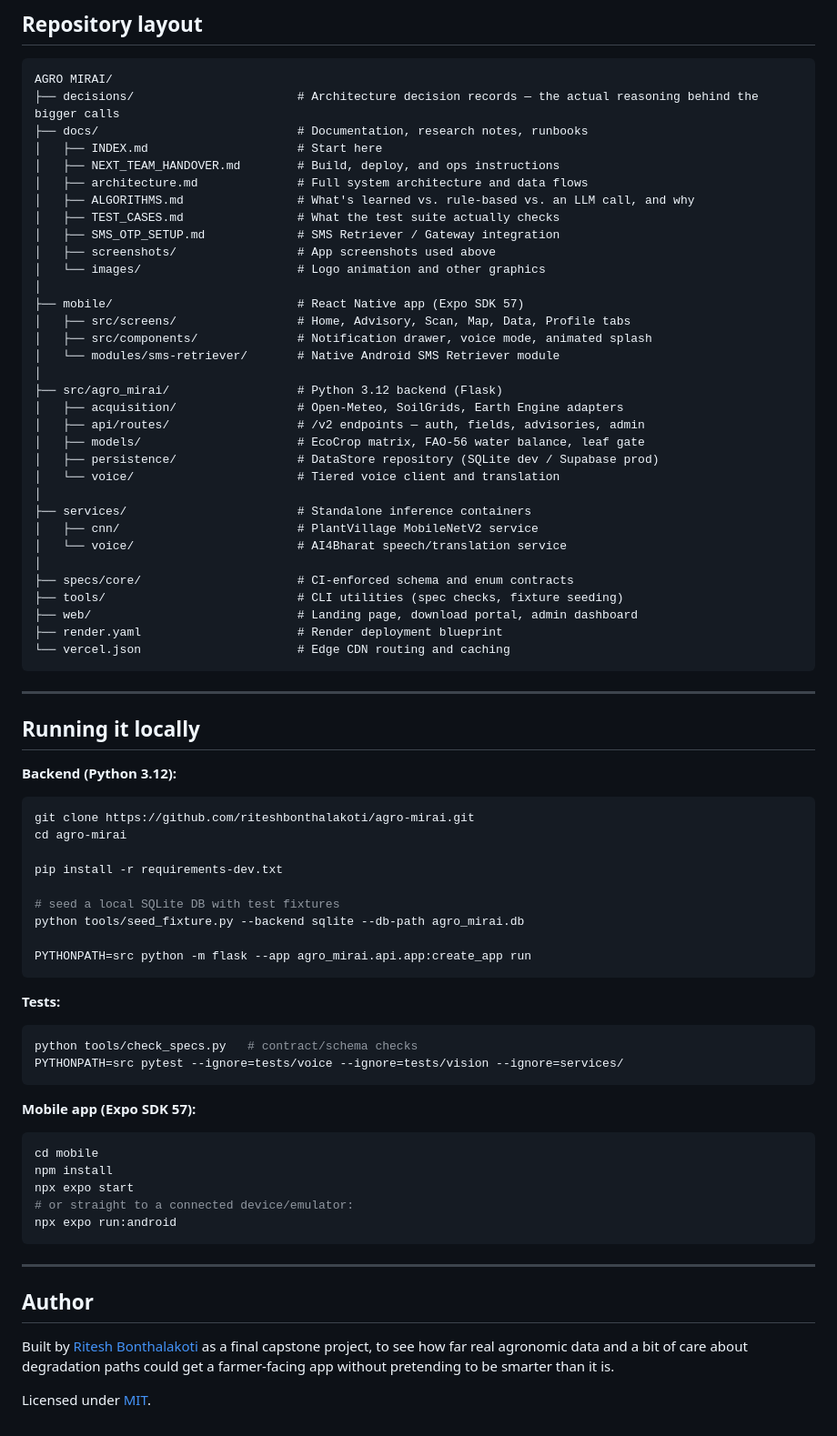
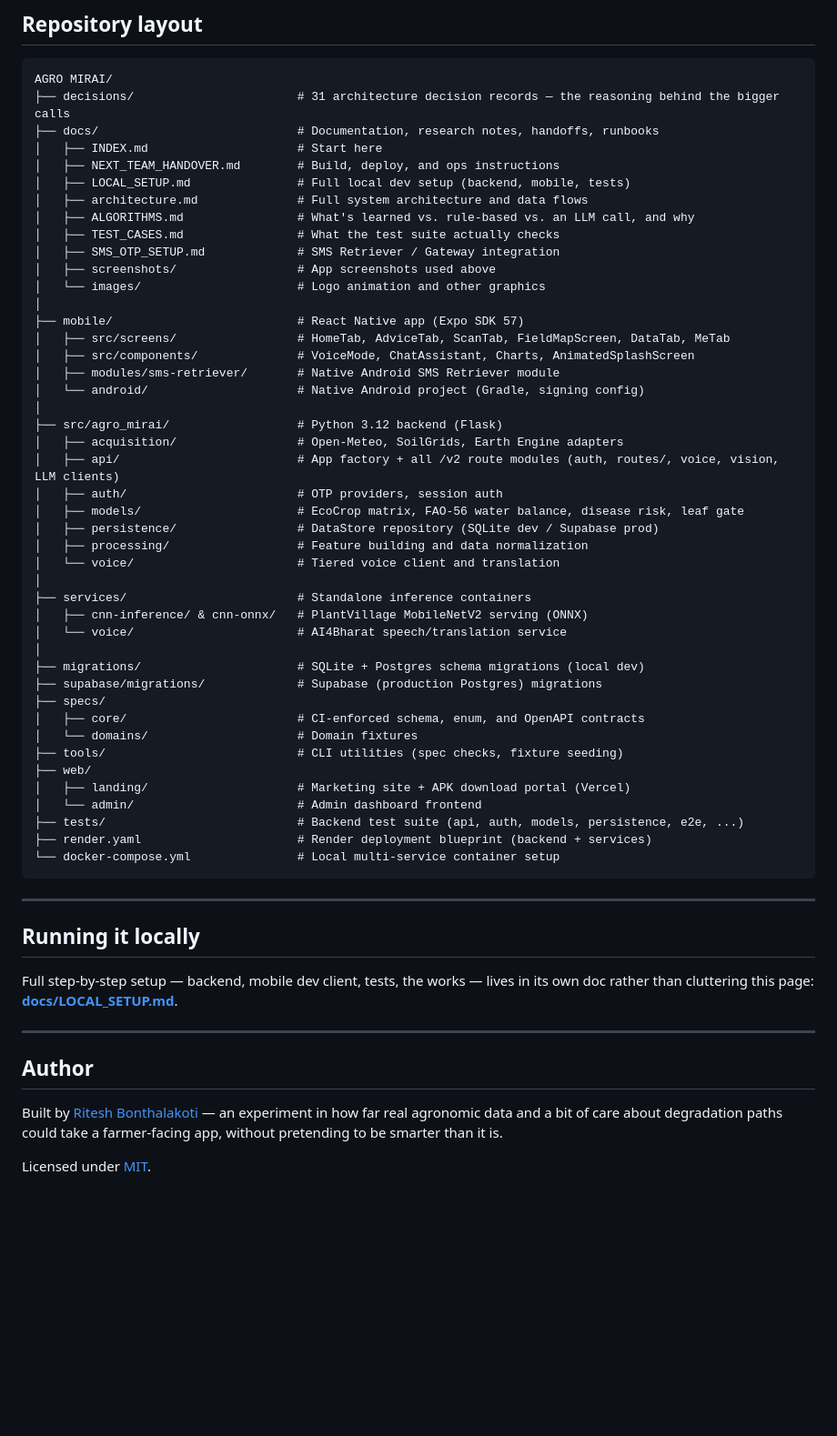
Before and after one commit to riteshbonthalakoti/agro-mirai, a Markdown page: README.md, the part around the change. Shown at 91% size. Drawn GitHub-style; blank space fills up the shorter version.

Commit message:
docs: match repo layout to actual code, link out to local-setup guide
Repo tree now reflects the real directory structure (migrations/,
supabase/migrations/, services/cnn-inference, cnn-onnx, specs/domains,
web/landing vs web/admin, etc.) instead of a stale sketch. Moved the
run-it-locally commands out of the README into the existing
docs/LOCAL_SETUP.md and linked it instead. Dropped the capstone
framing from the author line.

````diff
--- a/README.md
+++ b/README.md
@@ -213,10 +213,11 @@ Full writeups with the actual reasoning and decision history live in [docs/ALGOR
 
 ```text
 AGRO MIRAI/
-├── decisions/                       # Architecture decision records — the actual reasoning behind the bigger calls
-├── docs/                            # Documentation, research notes, runbooks
+├── decisions/                       # 31 architecture decision records — the reasoning behind the bigger calls
+├── docs/                            # Documentation, research notes, handoffs, runbooks
 │   ├── INDEX.md                     # Start here
 │   ├── NEXT_TEAM_HANDOVER.md        # Build, deploy, and ops instructions
+│   ├── LOCAL_SETUP.md               # Full local dev setup (backend, mobile, tests)
 │   ├── architecture.md              # Full system architecture and data flows
 │   ├── ALGORITHMS.md                # What's learned vs. rule-based vs. an LLM call, and why
 │   ├── TEST_CASES.md                # What the test suite actually checks
@@ -225,64 +226,48 @@ AGRO MIRAI/
 │   └── images/                      # Logo animation and other graphics
 │
 ├── mobile/                          # React Native app (Expo SDK 57)
-│   ├── src/screens/                 # Home, Advisory, Scan, Map, Data, Profile tabs
-│   ├── src/components/              # Notification drawer, voice mode, animated splash
-│   └── modules/sms-retriever/       # Native Android SMS Retriever module
+│   ├── src/screens/                 # HomeTab, AdviceTab, ScanTab, FieldMapScreen, DataTab, MeTab
+│   ├── src/components/              # VoiceMode, ChatAssistant, Charts, AnimatedSplashScreen
+│   ├── modules/sms-retriever/       # Native Android SMS Retriever module
+│   └── android/                     # Native Android project (Gradle, signing config)
 │
 ├── src/agro_mirai/                  # Python 3.12 backend (Flask)
 │   ├── acquisition/                 # Open-Meteo, SoilGrids, Earth Engine adapters
-│   ├── api/routes/                  # /v2 endpoints — auth, fields, advisories, admin
-│   ├── models/                      # EcoCrop matrix, FAO-56 water balance, leaf gate
+│   ├── api/                         # App factory + all /v2 route modules (auth, routes/, voice, vision, LLM clients)
+│   ├── auth/                        # OTP providers, session auth
+│   ├── models/                      # EcoCrop matrix, FAO-56 water balance, disease risk, leaf gate
 │   ├── persistence/                 # DataStore repository (SQLite dev / Supabase prod)
+│   ├── processing/                  # Feature building and data normalization
 │   └── voice/                       # Tiered voice client and translation
 │
 ├── services/                        # Standalone inference containers
-│   ├── cnn/                         # PlantVillage MobileNetV2 service
+│   ├── cnn-inference/ & cnn-onnx/   # PlantVillage MobileNetV2 serving (ONNX)
 │   └── voice/                       # AI4Bharat speech/translation service
 │
-├── specs/core/                      # CI-enforced schema and enum contracts
+├── migrations/                      # SQLite + Postgres schema migrations (local dev)
+├── supabase/migrations/             # Supabase (production Postgres) migrations
+├── specs/
+│   ├── core/                        # CI-enforced schema, enum, and OpenAPI contracts
+│   └── domains/                     # Domain fixtures
 ├── tools/                           # CLI utilities (spec checks, fixture seeding)
-├── web/                             # Landing page, download portal, admin dashboard
-├── render.yaml                      # Render deployment blueprint
-└── vercel.json                      # Edge CDN routing and caching
+├── web/
+│   ├── landing/                     # Marketing site + APK download portal (Vercel)
+│   └── admin/                       # Admin dashboard frontend
+├── tests/                           # Backend test suite (api, auth, models, persistence, e2e, ...)
+├── render.yaml                      # Render deployment blueprint (backend + services)
+└── docker-compose.yml               # Local multi-service container setup
 ```
 
 ---
 
 ## Running it locally
 
-**Backend (Python 3.12):**
-```bash
-git clone https://github.com/riteshbonthalakoti/agro-mirai.git
-cd agro-mirai
-
-pip install -r requirements-dev.txt
-
-# seed a local SQLite DB with test fixtures
-python tools/seed_fixture.py --backend sqlite --db-path agro_mirai.db
-
-PYTHONPATH=src python -m flask --app agro_mirai.api.app:create_app run
-```
-
-**Tests:**
-```bash
-python tools/check_specs.py   # contract/schema checks
-PYTHONPATH=src pytest --ignore=tests/voice --ignore=tests/vision --ignore=services/
-```
-
-**Mobile app (Expo SDK 57):**
-```bash
-cd mobile
-npm install
-npx expo start
-# or straight to a connected device/emulator:
-npx expo run:android
-```
+Full step-by-step setup — backend, mobile dev client, tests, the works — lives in its own doc rather than cluttering this page: **[docs/LOCAL_SETUP.md](docs/LOCAL_SETUP.md)**.
 
 ---
 
 ## Author
 
-Built by [Ritesh Bonthalakoti](https://github.com/riteshbonthalakoti) as a final capstone project, to see how far real agronomic data and a bit of care about degradation paths could get a farmer-facing app without pretending to be smarter than it is.
+Built by [Ritesh Bonthalakoti](https://github.com/riteshbonthalakoti) — an experiment in how far real agronomic data and a bit of care about degradation paths could take a farmer-facing app, without pretending to be smarter than it is.
 
 Licensed under [MIT](LICENSE).
````
